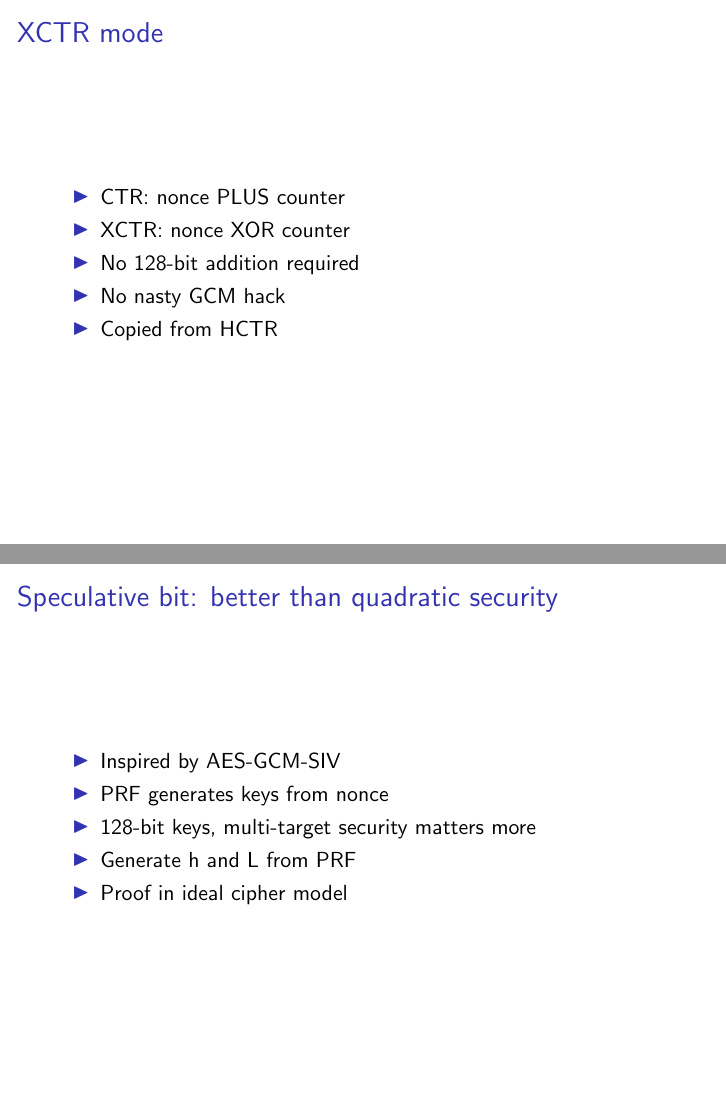
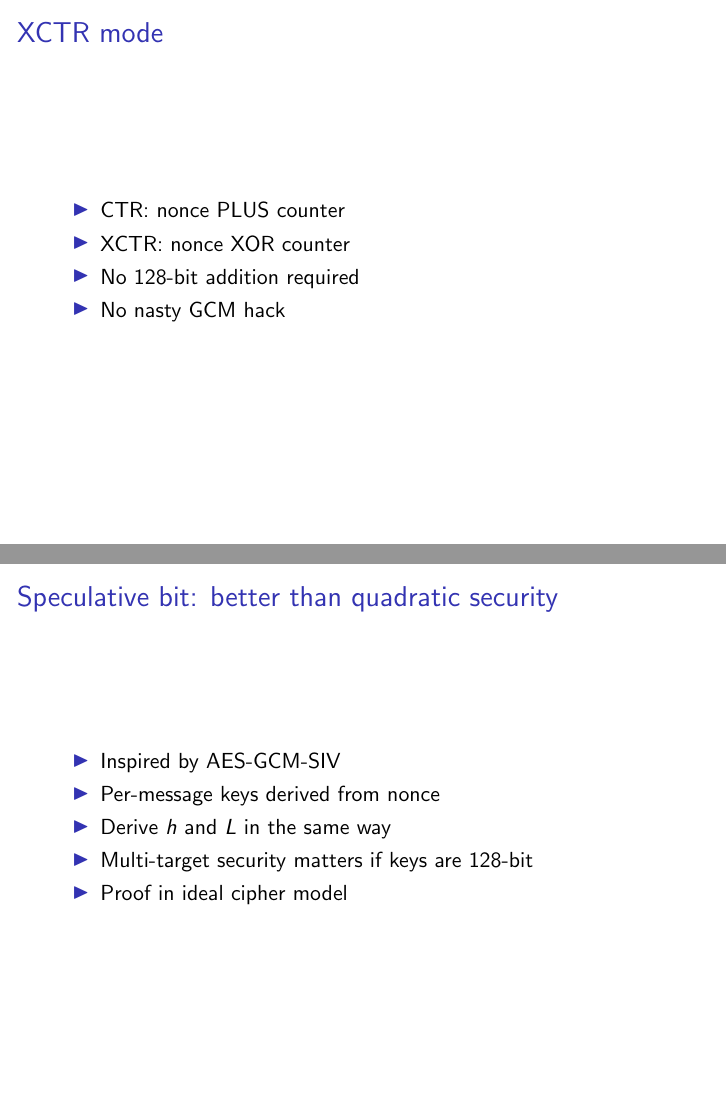
Before and after one commit to google/hctr2, LaTeX slides (paper/slides.tex): pages 10 and 12 of 12 before the commit and pages 6 and 12 of 12 after it, joined at a grey line. Compiled offline with pdfLaTeX.

Commit message:
Move XCTR up, be more LaTeX, improve last slide

```diff
--- a/paper/slides.tex
+++ b/paper/slides.tex
@@ -66,3 +69,13 @@
+\begin{frame}
+
+    \frametitle{XCTR mode}
+
+    \begin{itemize}
+        \item CTR: nonce PLUS counter
+        \item XCTR: nonce XOR counter
+        \item No 128-bit addition required
+        \item No nasty GCM hack
+    \end{itemize}
 \end{frame}
 
 \begin{frame}
@@ -106,24 +119,11 @@
 \frametitle{Sanding the edges}
 
 \begin{itemize}
-    \item h, L derived from block cipher
+    \item $h$, $L$ derived from block cipher
     \item Endianness etc specified
     \item Sample implementation and test vectors
     \item In Linux kernel now
 \end{itemize}
-\end{frame}
-
-\begin{frame}
-
-    \frametitle{XCTR mode}
-
-    \begin{itemize}
-        \item CTR: nonce PLUS counter
-        \item XCTR: nonce XOR counter
-        \item No 128-bit addition required
-        \item No nasty GCM hack
-        \item Copied from HCTR
-    \end{itemize}
 \end{frame}
 
 \begin{frame}
@@ -147,9 +147,9 @@
 
 \begin{itemize}
     \item Inspired by AES-GCM-SIV
-    \item PRF generates keys from nonce
-    \item 128-bit keys, multi-target security matters more
-    \item Generate h and L from PRF
+    \item Per-message keys derived from nonce
+    \item Derive $h$ and $L$ in the same way
+    \item Multi-target security matters if keys are 128-bit
     \item Proof in ideal cipher model
 \end{itemize}
 \end{frame}
```
Also changed, not shown: paper/slides.tex (17 more changed lines).
